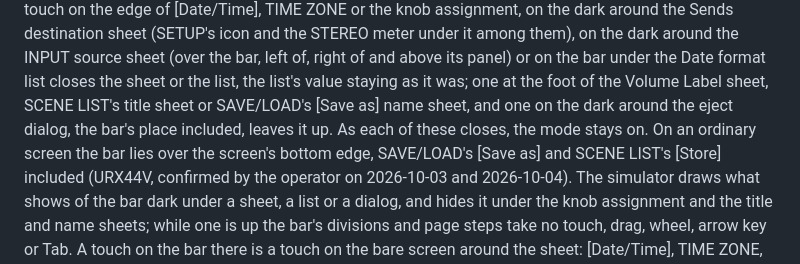
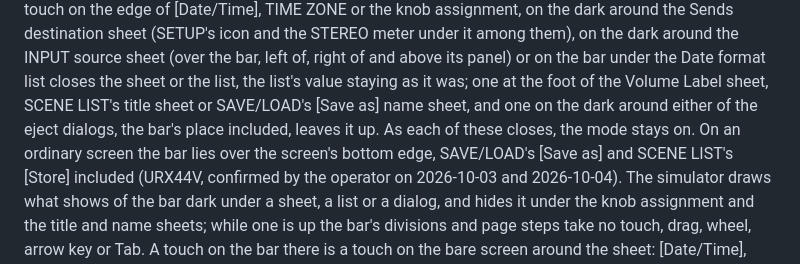
Before and after one commit to semnil/urx-lcd-sim, a Markdown page: docs/en/screen-inventory.md, the part around the change. Rendered like a GitHub page.

Commit message:
Name both eject dialogs where a touch on the dark around them leaves them up
The inventory said a touch on the dark around SAVE/LOAD's eject dialog
leaves it up. The eject button now asks `Eject the microSD card?` before
`Now you may safely remove the microSD card.`, and on a URX44V a touch on
the dark around either of the two, the bar's place included, left it up
(the operator, 2026-10-04). The line now names both.

Co-Authored-By: Claude Opus 5.5 <noreply@anthropic.com>

```diff
--- a/docs/en/screen-inventory.md
+++ b/docs/en/screen-inventory.md
@@ -357,8 +357,8 @@ sheet covers the bar's place. Under each of those named here the knobs turn noth
 and the STEREO meter under it among them), on the dark around the INPUT source sheet (over the bar, left of,
 right of and above its panel) or on the bar under the Date format list closes the sheet or the list, the
 list's value staying as it was; one at the foot of the Volume Label sheet, SCENE LIST's title sheet or
-SAVE/LOAD's [Save as] name sheet, and one on the dark around the
-eject dialog, the bar's place included, leaves it up. As each of these closes, the mode stays on. On an ordinary screen the bar lies over the screen's bottom
+SAVE/LOAD's [Save as] name sheet, and one on the dark around either of the
+eject dialogs, the bar's place included, leaves it up. As each of these closes, the mode stays on. On an ordinary screen the bar lies over the screen's bottom
 edge, SAVE/LOAD's [Save as] and SCENE LIST's [Store] included (URX44V, confirmed by the operator on
 2026-10-03 and 2026-10-04).
 The simulator draws what shows of the bar dark under a sheet, a list or a dialog, and hides it under the
```
Also changed, not shown: docs/ja/screen-inventory.md (+1 -1 lines).
